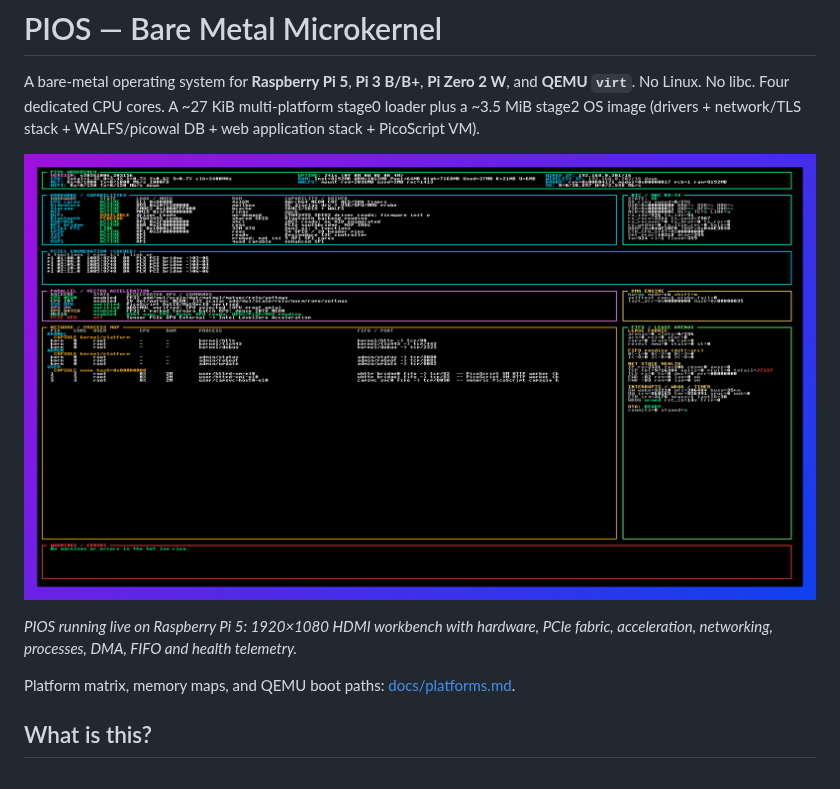
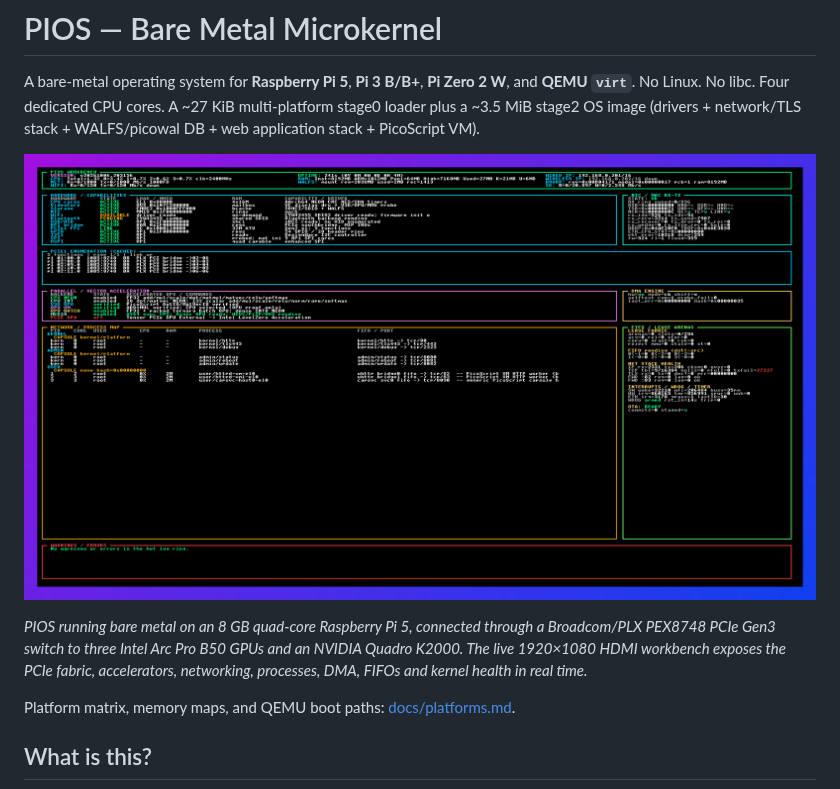
Before and after one commit to WillEastbury/pios, a Markdown page: README.md, the part around one of its changes. Drawn GitHub-style.

Commit message:
docs: showcase the full Pi 5 GPU fabric
Describe the live workbench as an 8 GB quad-core Pi 5 connected through the Broadcom/PLX PEX8748 to three Arc Pro B50 GPUs and the NVIDIA Quadro K2000.

Co-authored-by: Copilot <223556219+Copilot@users.noreply.github.com>

```diff
--- a/README.md
+++ b/README.md
@@ -9,6 +9,8 @@ network/TLS stack + WALFS/picowal DB + web application stack + PicoScript VM).
 
-*PIOS running live on Raspberry Pi 5: 1920×1080 HDMI workbench with hardware,
-PCIe fabric, acceleration, networking, processes, DMA, FIFO and health telemetry.*
+*PIOS running bare metal on an 8 GB quad-core Raspberry Pi 5, connected through
+a Broadcom/PLX PEX8748 PCIe Gen3 switch to three Intel Arc Pro B50 GPUs and an
+NVIDIA Quadro K2000. The live 1920×1080 HDMI workbench exposes the PCIe fabric,
+accelerators, networking, processes, DMA, FIFOs and kernel health in real time.*
 
 Platform matrix, memory maps, and QEMU boot paths:
 [docs/platforms.md](docs/platforms.md).
```
Also changed, not shown: other parts of README.md (+1 -1 lines).
